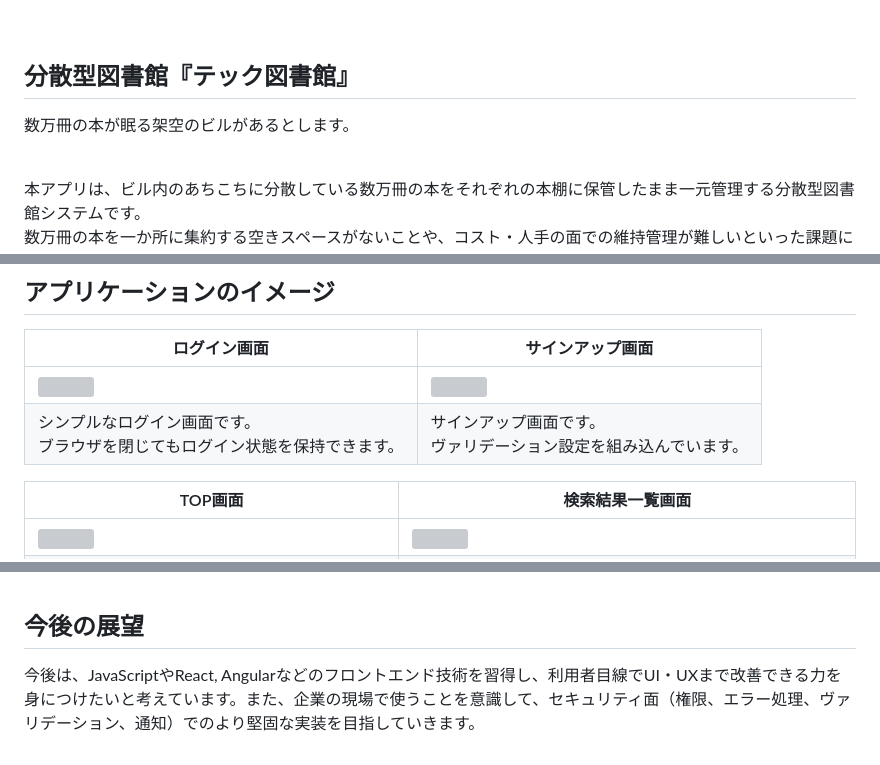
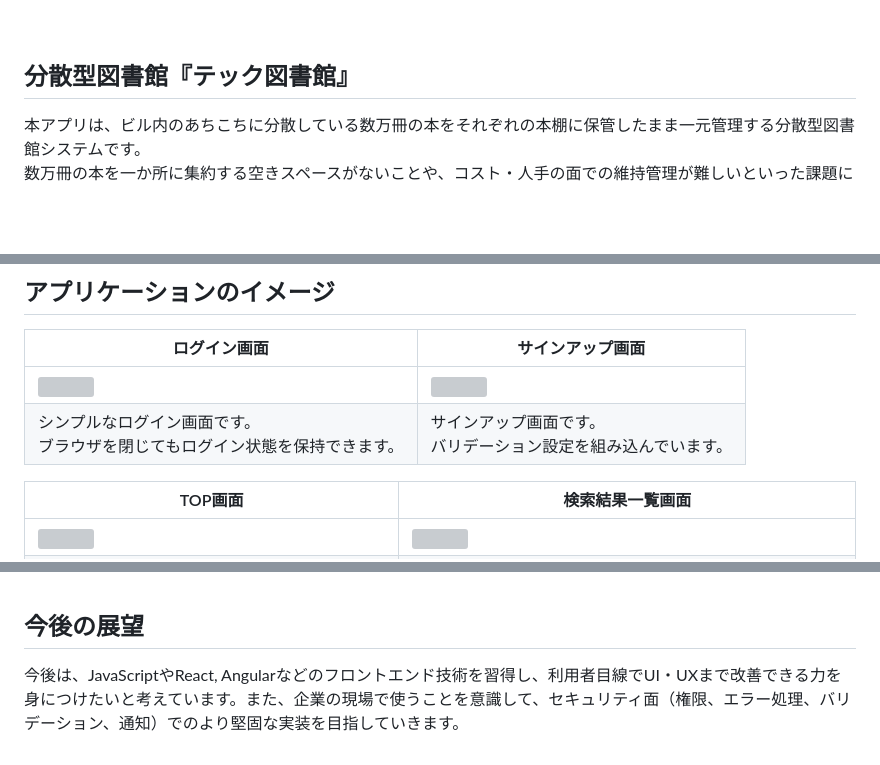
Before and after one commit to kk-watanabe/libraryproject, a Markdown page: README.md, 3 parts joined by grey strips. Drawn GitHub-style; blank space fills up the shorter version; grey boxes are pictures that could not be loaded.

```diff
--- a/README.md
+++ b/README.md
@@ -3,10 +3,6 @@
 <br>
 
 ## 分散型図書館『テック図書館』
-数万冊の本が眠る架空のビルがあるとします。<br>
-
-<br>
-
 本アプリは、ビル内のあちこちに分散している数万冊の本をそれぞれの本棚に保管したまま一元管理する分散型図書館システムです。<br>
 数万冊の本を一か所に集約する空きスペースがないことや、コスト・人手の面での維持管理が難しいといった課題に対するソリューションです。<br>
 基本の貸出・返却・予約のみならず、ISBNバーコードスキャン&APIによる図書自動登録、レビュー機能を備え、ユーザー体験の向上を図りました。<br>
@@ -17,7 +13,7 @@
 |ログイン画面|サインアップ画面|
 |---|---|
 |<img src="https://i.imgur.com/eWuQIeV.png" width="500">|<img src="https://i.imgur.com/yjBuq19.png" width="500">|
-| シンプルなログイン画面です。<br>ブラウザを閉じてもログイン状態を保持できます。 | サインアップ画面です。<br>ヴァリデーション設定を組み込んでいます。 |
+| シンプルなログイン画面です。<br>ブラウザを閉じてもログイン状態を保持できます。 | サインアップ画面です。<br>バリデーション設定を組み込んでいます。 |
 
 |TOP画面|検索結果一覧画面|
 |---|---|
@@ -93,4 +89,4 @@
 <br>
 
 ## 今後の展望
-今後は、JavaScriptやReact, Angularなどのフロントエンド技術を習得し、利用者目線でUI・UXまで改善できる力を身につけたいと考えています。また、企業の現場で使うことを意識して、セキュリティ面（権限、エラー処理、ヴァリデーション、通知）でのより堅固な実装を目指していきます。
+今後は、JavaScriptやReact, Angularなどのフロントエンド技術を習得し、利用者目線でUI・UXまで改善できる力を身につけたいと考えています。また、企業の現場で使うことを意識して、セキュリティ面（権限、エラー処理、バリデーション、通知）でのより堅固な実装を目指していきます。
```
